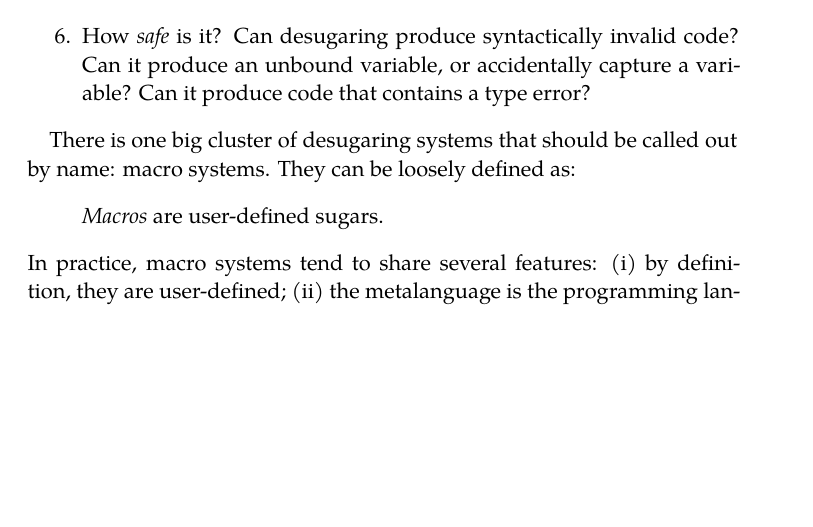
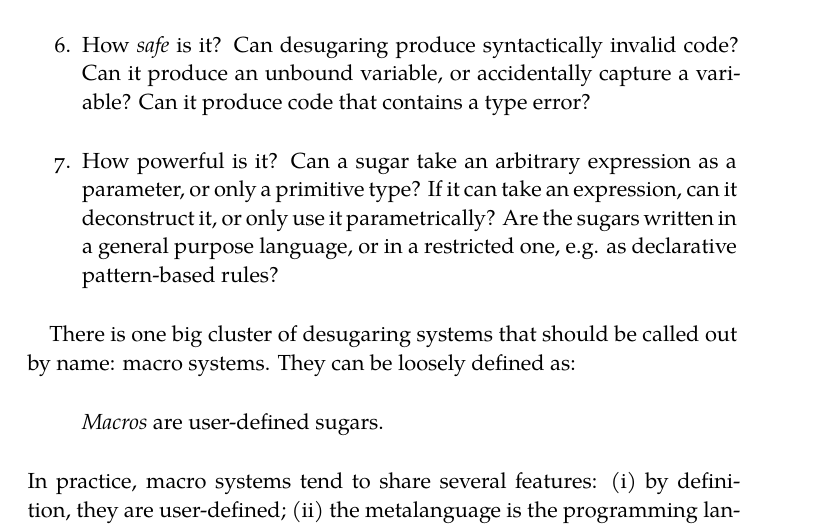
Before and after one commit to justinpombrio/thesis, a LaTeX thesis (thesis.tex, which reads chapters/intro.tex): part of page 7 of 38 before the commit and part of page 7 of 40 after it, cut so that both start at the same text, the shorter picture padded with empty space. Compiled offline with XeLaTeX; a missing font is replaced by an installed copy or a similar font.

Commit message:
Another sugar axis

```diff
--- a/chapters/intro.tex
+++ b/chapters/intro.tex
@@ -109,6 +109,11 @@ There are many axes on which desugaring mechanisms vary:
   \item How \emph{safe} is it? Can desugaring produce syntactically
     invalid code? Can it produce an unbound variable, or accidentally
     capture a variable? Can it produce code that contains a type error?
+  \item How powerful is it? Can a sugar take an arbitrary expression
+    as a parameter, or only a primitive type? If it can take an
+    expression, can it deconstruct it, or only use it parametrically?
+    Are the sugars written in a general purpose language, or in a
+    restricted one, e.g. as declarative pattern-based rules?
 \end{enumerate}
 
 There is one big cluster of desugaring systems that should be called
```
